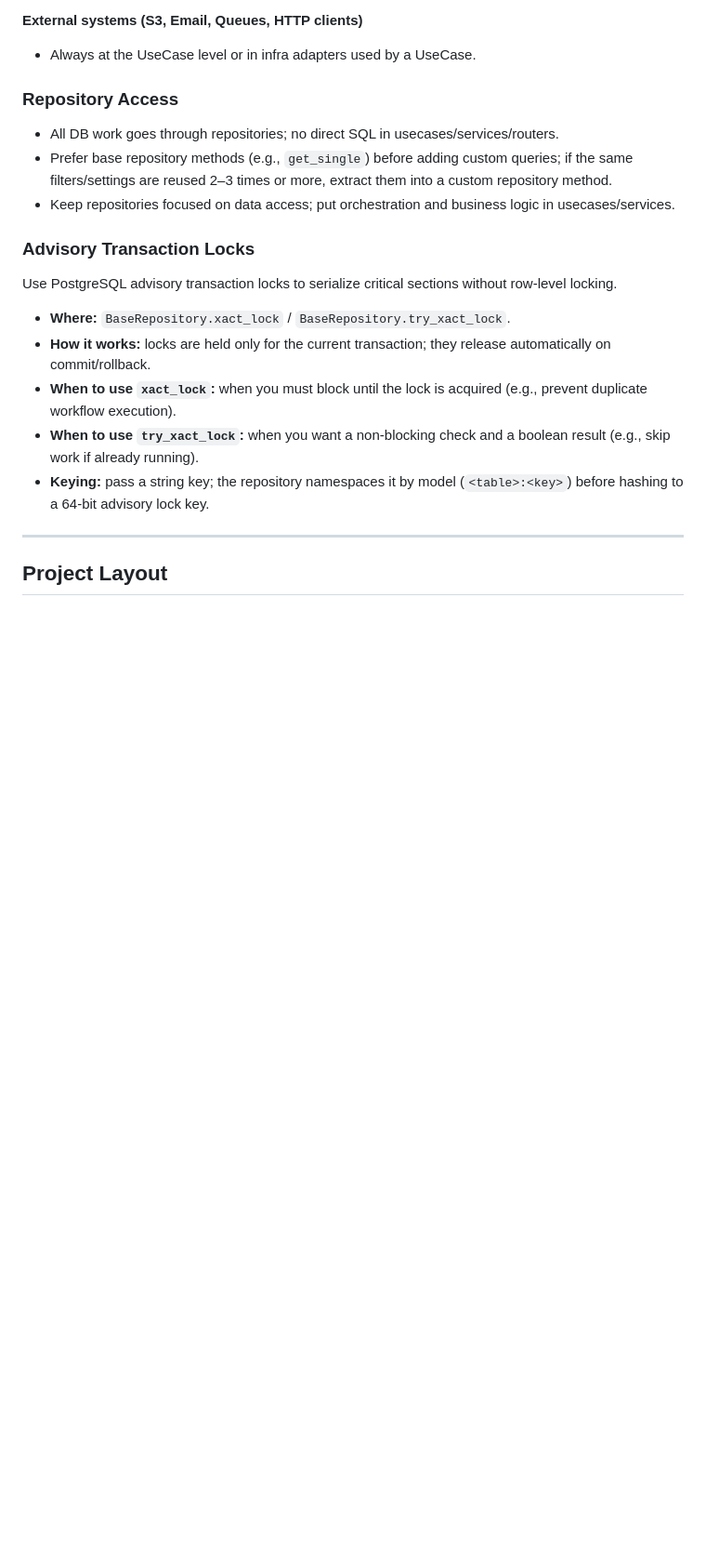
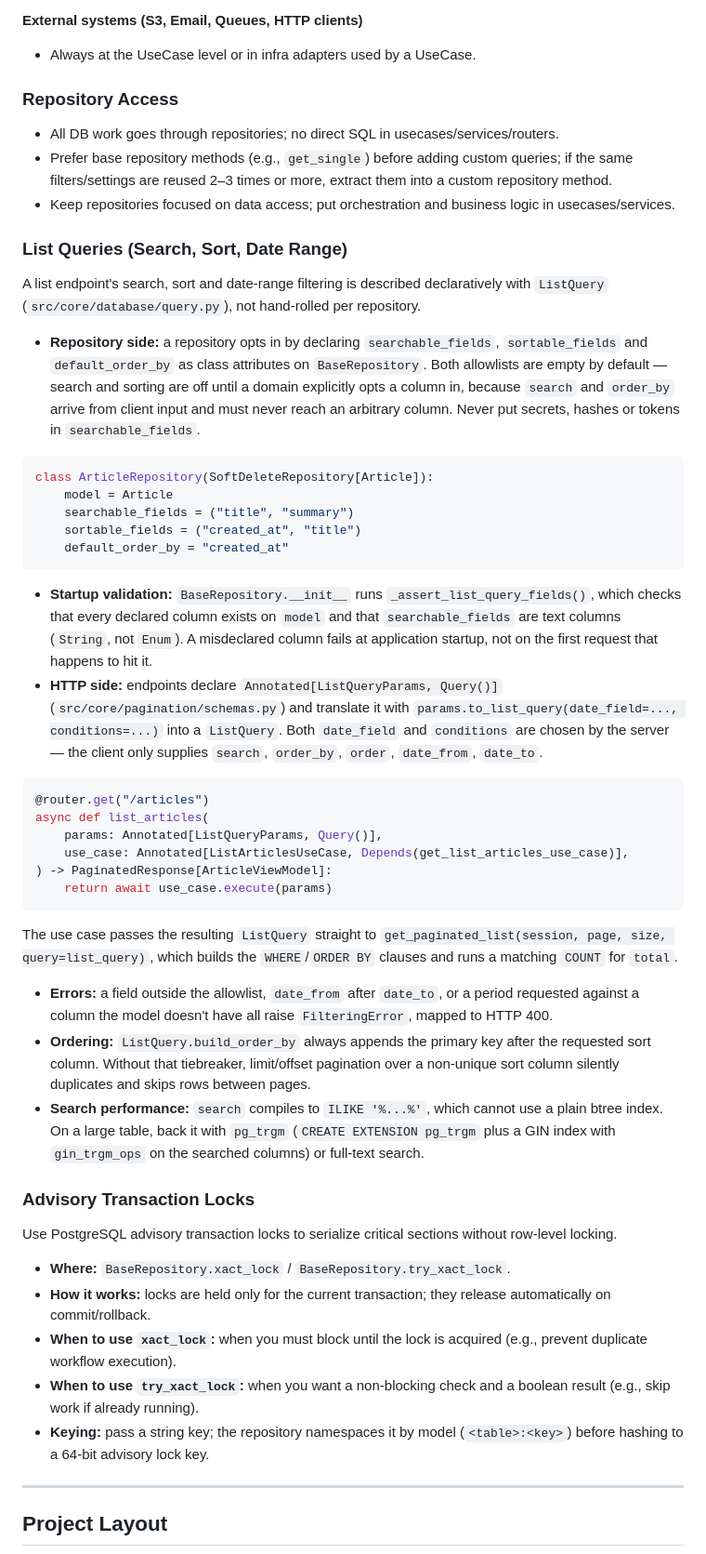
Before and after one commit to darkweid/fastapi-template, a Markdown page: docs/readme/architecture.md, the part around the change. Shown at 93% size. Rendered like a GitHub page; blank space fills up the shorter version.

Commit message:
docs: describe list query support for repositories and endpoints

````diff
--- a/docs/readme/architecture.md
+++ b/docs/readme/architecture.md
@@ -50,6 +50,37 @@ Benefits:
 - All DB work goes through repositories; no direct SQL in usecases/services/routers.
 - Prefer base repository methods (e.g., `get_single`) before adding custom queries; if the same filters/settings are reused 2–3 times or more, extract them into a custom repository method.
 - Keep repositories focused on data access; put orchestration and business logic in usecases/services.
+
+### List Queries (Search, Sort, Date Range)
+A list endpoint's search, sort and date-range filtering is described declaratively with `ListQuery` (`src/core/database/query.py`), not hand-rolled per repository.
+
+- **Repository side:** a repository opts in by declaring `searchable_fields`, `sortable_fields` and `default_order_by` as class attributes on `BaseRepository`. Both allowlists are empty by default — search and sorting are off until a domain explicitly opts a column in, because `search` and `order_by` arrive from client input and must never reach an arbitrary column. Never put secrets, hashes or tokens in `searchable_fields`.
+
+```python
+class ArticleRepository(SoftDeleteRepository[Article]):
+    model = Article
+    searchable_fields = ("title", "summary")
+    sortable_fields = ("created_at", "title")
+    default_order_by = "created_at"
+```
+
+- **Startup validation:** `BaseRepository.__init__` runs `_assert_list_query_fields()`, which checks that every declared column exists on `model` and that `searchable_fields` are text columns (`String`, not `Enum`). A misdeclared column fails at application startup, not on the first request that happens to hit it.
+- **HTTP side:** endpoints declare `Annotated[ListQueryParams, Query()]` (`src/core/pagination/schemas.py`) and translate it with `params.to_list_query(date_field=..., conditions=...)` into a `ListQuery`. Both `date_field` and `conditions` are chosen by the server — the client only supplies `search`, `order_by`, `order`, `date_from`, `date_to`.
+
+```python
+@router.get("/articles")
+async def list_articles(
+    params: Annotated[ListQueryParams, Query()],
+    use_case: Annotated[ListArticlesUseCase, Depends(get_list_articles_use_case)],
+) -> PaginatedResponse[ArticleViewModel]:
+    return await use_case.execute(params)
+```
+
+The use case passes the resulting `ListQuery` straight to `get_paginated_list(session, page, size, query=list_query)`, which builds the `WHERE`/`ORDER BY` clauses and runs a matching `COUNT` for `total`.
+
+- **Errors:** a field outside the allowlist, `date_from` after `date_to`, or a period requested against a column the model doesn't have all raise `FilteringError`, mapped to HTTP 400.
+- **Ordering:** `ListQuery.build_order_by` always appends the primary key after the requested sort column. Without that tiebreaker, limit/offset pagination over a non-unique sort column silently duplicates and skips rows between pages.
+- **Search performance:** `search` compiles to `ILIKE '%...%'`, which cannot use a plain btree index. On a large table, back it with `pg_trgm` (`CREATE EXTENSION pg_trgm` plus a GIN index with `gin_trgm_ops` on the searched columns) or full-text search.
 
 ### Advisory Transaction Locks
 Use PostgreSQL advisory transaction locks to serialize critical sections without row-level locking.
````
